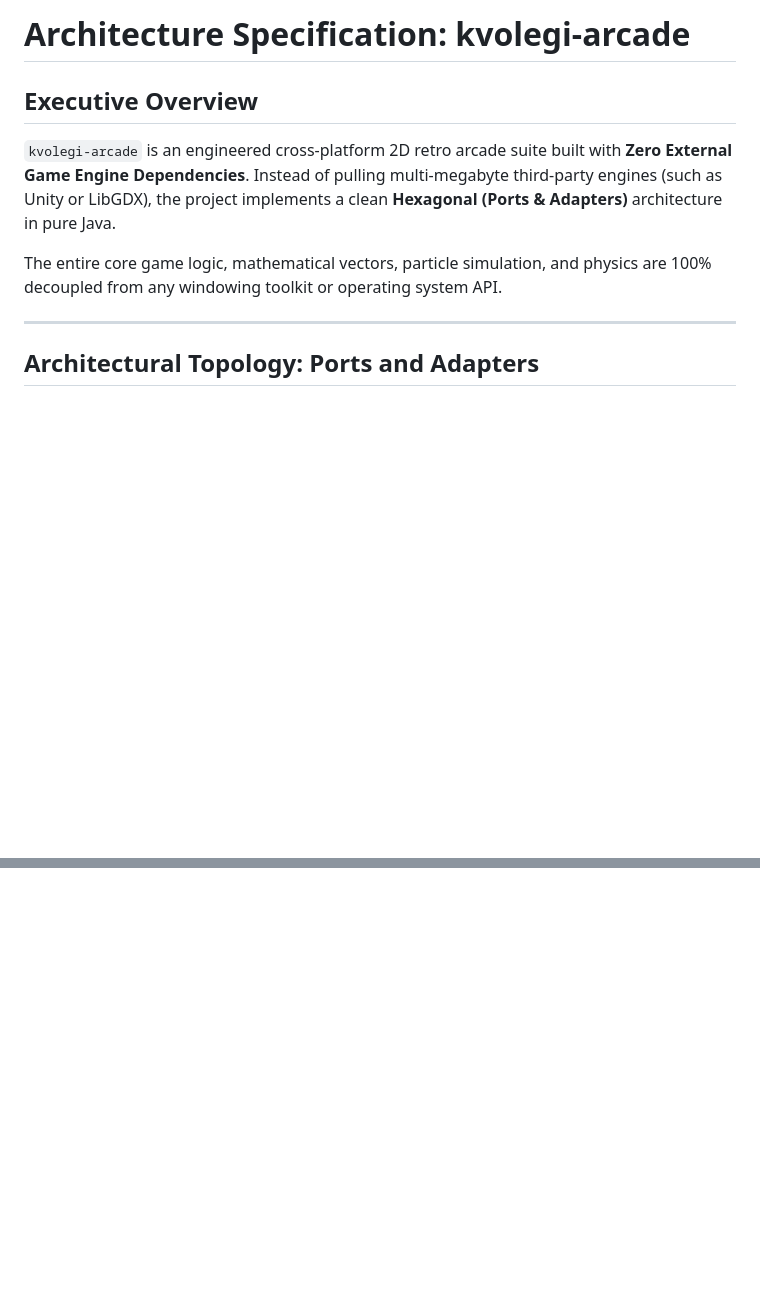
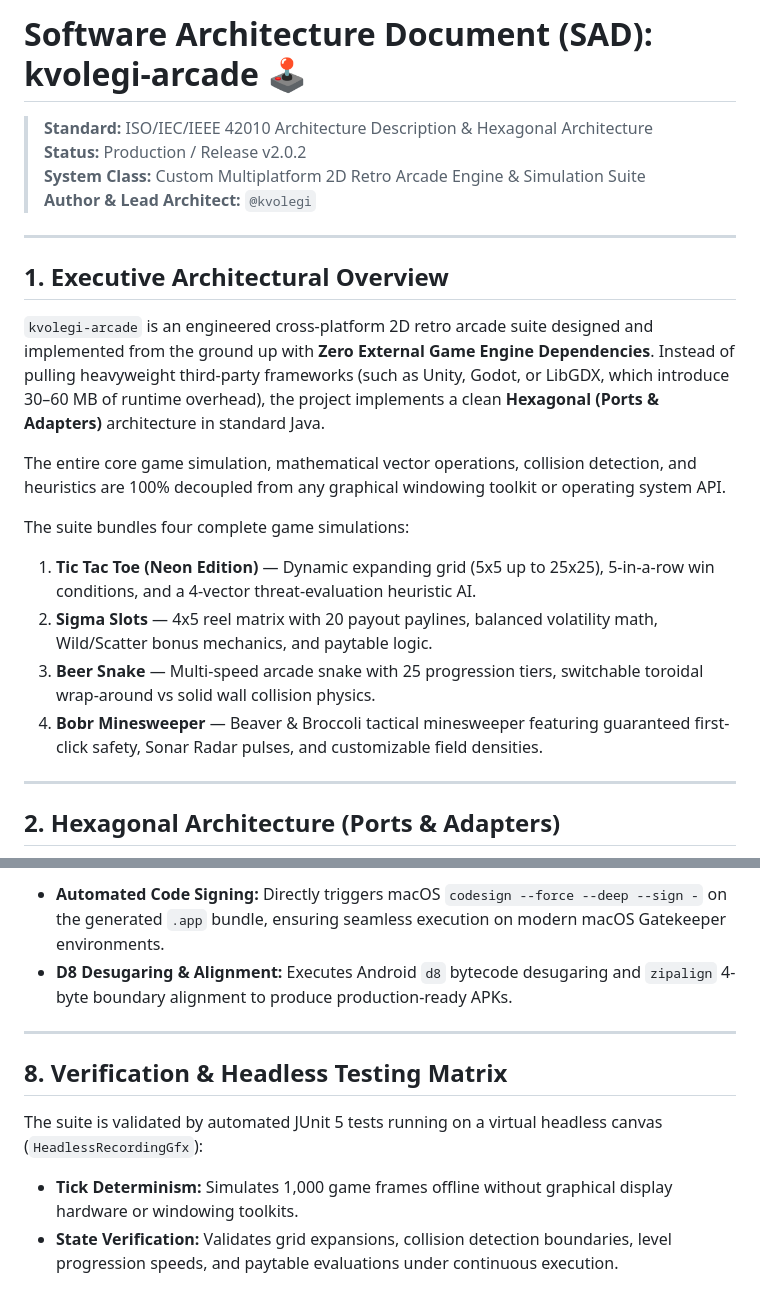
Before and after one commit to kvolegi/kvolegi-arcade, a Markdown page: docs/ARCHITECTURE.md, 2 parts joined by grey strips. GitHub-like rendering; blank space fills up the shorter version.

````diff
--- a/docs/ARCHITECTURE.md
+++ b/docs/ARCHITECTURE.md
@@ -1,12 +1,26 @@
-# Architecture Specification: kvolegi-arcade
+# Software Architecture Document (SAD): kvolegi-arcade 🕹️
 
-## Executive Overview
-`kvolegi-arcade` is an engineered cross-platform 2D retro arcade suite built with **Zero External Game Engine Dependencies**. Instead of pulling multi-megabyte third-party engines (such as Unity or LibGDX), the project implements a clean **Hexagonal (Ports & Adapters)** architecture in pure Java.
-
-The entire core game logic, mathematical vectors, particle simulation, and physics are 100% decoupled from any windowing toolkit or operating system API.
+> **Standard:** ISO/IEC/IEEE 42010 Architecture Description & Hexagonal Architecture
+> **Status:** Production / Release v2.0.2
+> **System Class:** Custom Multiplatform 2D Retro Arcade Engine & Simulation Suite
+> **Author & Lead Architect:** `@kvolegi`
 
 ---
 
-## Architectural Topology: Ports and Adapters
+## 1. Executive Architectural Overview
+
+`kvolegi-arcade` is an engineered cross-platform 2D retro arcade suite designed and implemented from the ground up with **Zero External Game Engine Dependencies**. Instead of pulling heavyweight third-party frameworks (such as Unity, Godot, or LibGDX, which introduce 30–60 MB of runtime overhead), the project implements a clean **Hexagonal (Ports & Adapters)** architecture in standard Java.
+
+The entire core game simulation, mathematical vector operations, collision detection, and heuristics are 100% decoupled from any graphical windowing toolkit or operating system API.
+
+The suite bundles four complete game simulations:
+1. **Tic Tac Toe (Neon Edition)** — Dynamic expanding grid (5x5 up to 25x25), 5-in-a-row win conditions, and a 4-vector threat-evaluation heuristic AI.
+2. **Sigma Slots** — 4x5 reel matrix with 20 payout paylines, balanced volatility math, Wild/Scatter bonus mechanics, and paytable logic.
+3. **Beer Snake** — Multi-speed arcade snake with 25 progression tiers, switchable toroidal wrap-around vs solid wall collision physics.
+4. **Bobr Minesweeper** — Beaver & Broccoli tactical minesweeper featuring guaranteed first-click safety, Sonar Radar pulses, and customizable field densities.
+
+---
+
+## 2. Hexagonal Architecture (Ports & Adapters)
 
 ```mermaid
@@ -105,0 +179,10 @@ In earlier standalone prototypes, domain rules were executed via a homegrown run
+* **Automated Code Signing:** Directly triggers macOS `codesign --force --deep --sign -` on the generated `.app` bundle, ensuring seamless execution on modern macOS Gatekeeper environments.
+* **D8 Desugaring & Alignment:** Executes Android `d8` bytecode desugaring and `zipalign` 4-byte boundary alignment to produce production-ready APKs.
+
+---
+
+## 8. Verification & Headless Testing Matrix
+
+The suite is validated by automated JUnit 5 tests running on a virtual headless canvas (`HeadlessRecordingGfx`):
+* **Tick Determinism:** Simulates 1,000 game frames offline without graphical display hardware or windowing toolkits.
+* **State Verification:** Validates grid expansions, collision detection boundaries, level progression speeds, and paytable evaluations under continuous execution.
````
Also changed, not shown: other parts of docs/ARCHITECTURE.md (+133 -74 lines), ARCHITECTURE.md (added, +188 -0 lines).
